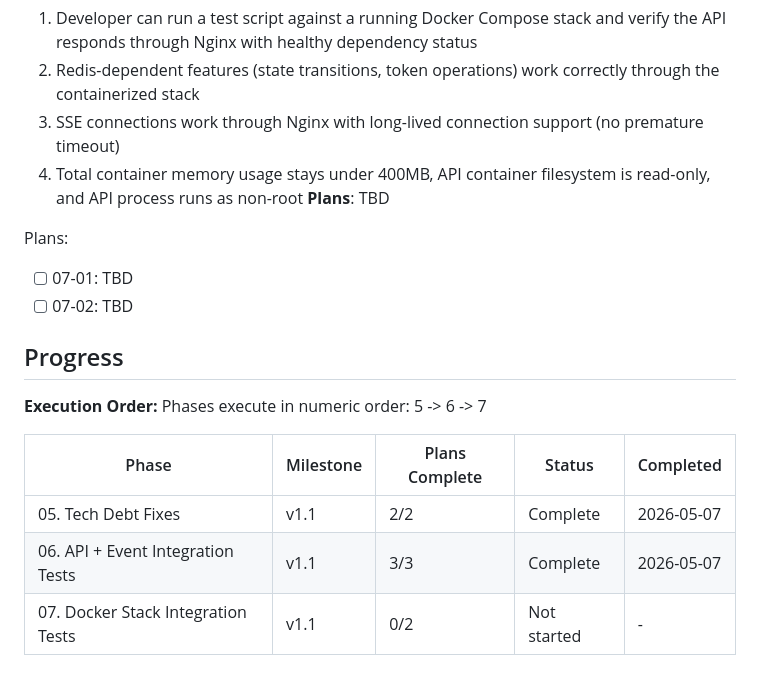
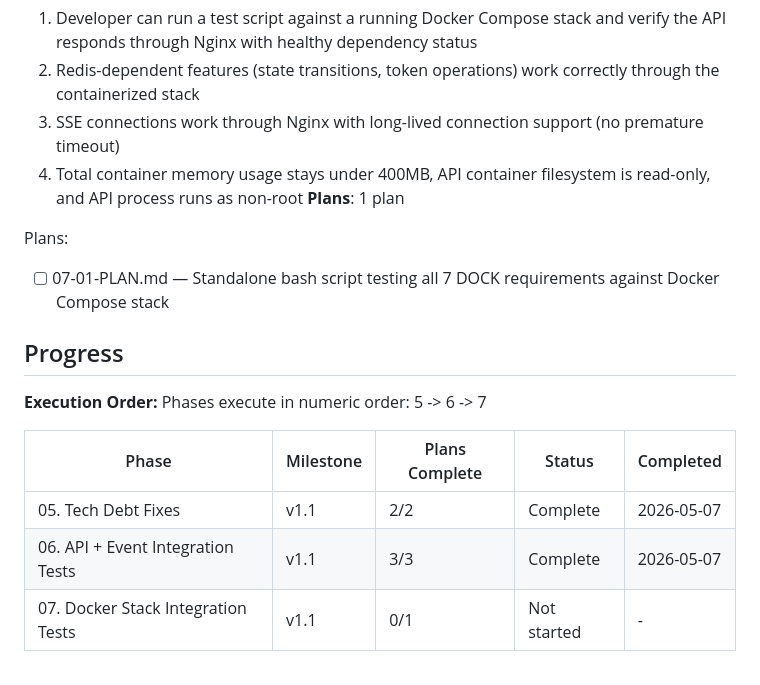
Before and after one commit to kaiger666888/kais-review-platform, a Markdown page: .planning/ROADMAP.md, the part around the change. Rendered like a GitHub page.

Commit message:
docs(07): create phase plan

```diff
--- a/.planning/ROADMAP.md
+++ b/.planning/ROADMAP.md
@@ -66,11 +66,10 @@ Plans:
   2. Redis-dependent features (state transitions, token operations) work correctly through the containerized stack
   3. SSE connections work through Nginx with long-lived connection support (no premature timeout)
   4. Total container memory usage stays under 400MB, API container filesystem is read-only, and API process runs as non-root
-**Plans**: TBD
+**Plans**: 1 plan
 
 Plans:
-- [ ] 07-01: TBD
-- [ ] 07-02: TBD
+- [ ] 07-01-PLAN.md — Standalone bash script testing all 7 DOCK requirements against Docker Compose stack
 
 ## Progress
 
@@ -81,4 +80,4 @@ Phases execute in numeric order: 5 -> 6 -> 7
 |-------|-----------|----------------|--------|-----------|
 | 05. Tech Debt Fixes | v1.1 | 2/2 | Complete    | 2026-05-07 |
 | 06. API + Event Integration Tests | v1.1 | 3/3 | Complete    | 2026-05-07 |
-| 07. Docker Stack Integration Tests | v1.1 | 0/2 | Not started | - |
+| 07. Docker Stack Integration Tests | v1.1 | 0/1 | Not started | - |
```
Also changed, not shown: 1 other file.
